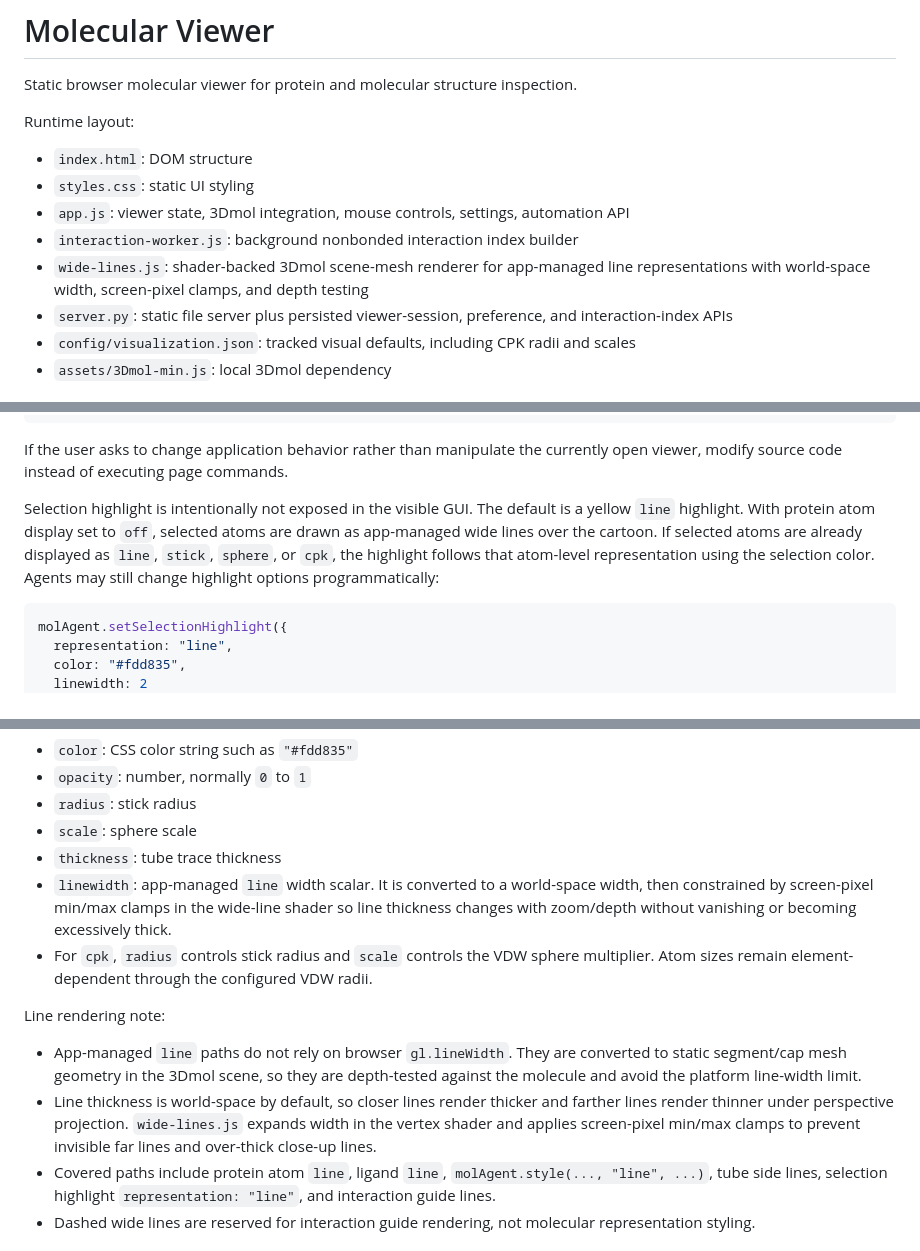
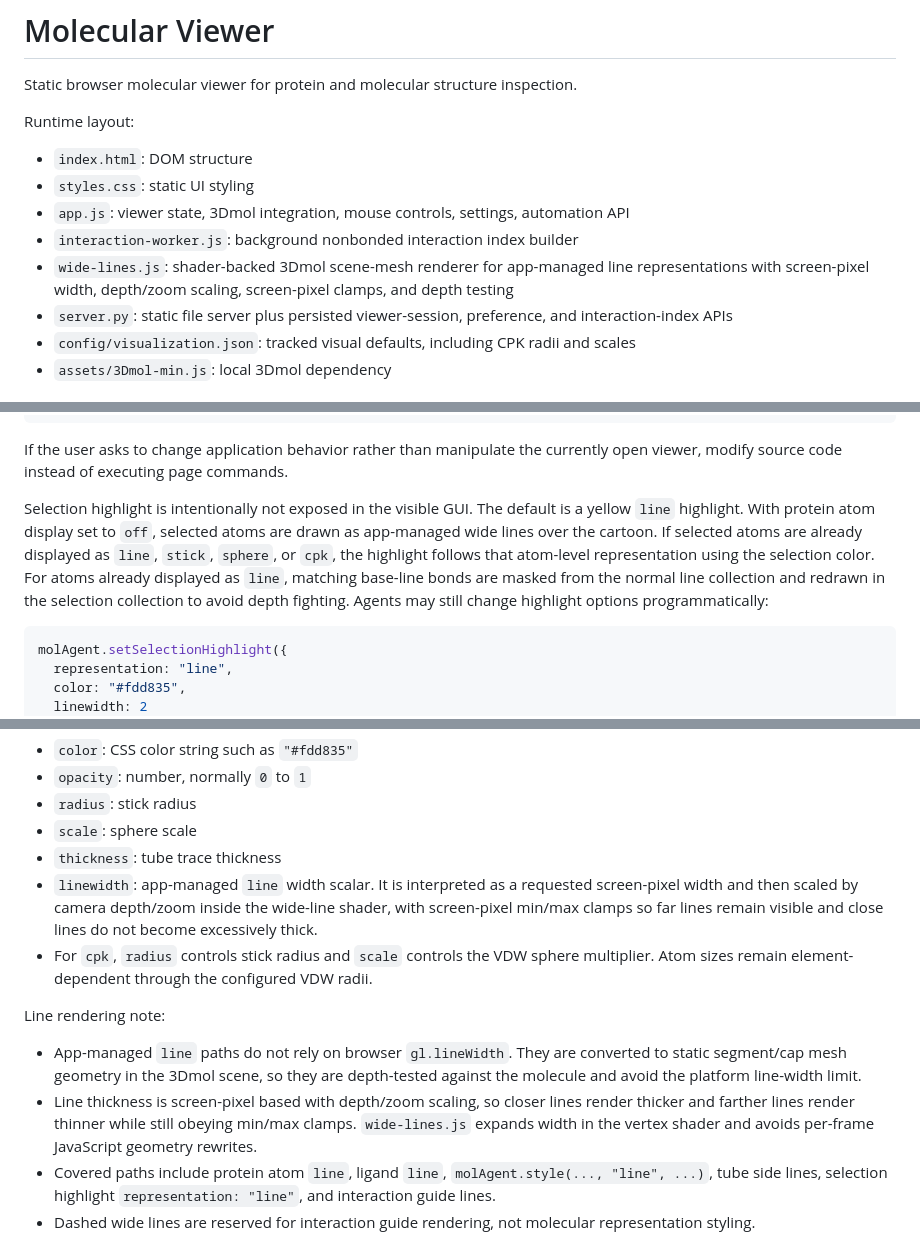
Before and after one commit to SSNam14/mol-workbench, a Markdown page: README.md, 3 parts joined by grey strips. GitHub-like rendering.

Commit message:
Document line rendering and find hints

````diff
--- a/README.md
+++ b/README.md
@@ -8,7 +8,7 @@ Runtime layout:
 - `styles.css`: static UI styling
 - `app.js`: viewer state, 3Dmol integration, mouse controls, settings, automation API
 - `interaction-worker.js`: background nonbonded interaction index builder
-- `wide-lines.js`: shader-backed 3Dmol scene-mesh renderer for app-managed line representations with world-space width, screen-pixel clamps, and depth testing
+- `wide-lines.js`: shader-backed 3Dmol scene-mesh renderer for app-managed line representations with screen-pixel width, depth/zoom scaling, screen-pixel clamps, and depth testing
 - `server.py`: static file server plus persisted viewer-session, preference, and interaction-index APIs
 - `config/visualization.json`: tracked visual defaults, including CPK radii and scales
 - `assets/3Dmol-min.js`: local 3Dmol dependency
@@ -264,7 +267,7 @@ molAgent.setSelection({chain: "A"});
 
 If the user asks to change application behavior rather than manipulate the currently open viewer, modify source code instead of executing page commands.
 
-Selection highlight is intentionally not exposed in the visible GUI. The default is a yellow `line` highlight. With protein atom display set to `off`, selected atoms are drawn as app-managed wide lines over the cartoon. If selected atoms are already displayed as `line`, `stick`, `sphere`, or `cpk`, the highlight follows that atom-level representation using the selection color. Agents may still change highlight options programmatically:
+Selection highlight is intentionally not exposed in the visible GUI. The default is a yellow `line` highlight. With protein atom display set to `off`, selected atoms are drawn as app-managed wide lines over the cartoon. If selected atoms are already displayed as `line`, `stick`, `sphere`, or `cpk`, the highlight follows that atom-level representation using the selection color. For atoms already displayed as `line`, matching base-line bonds are masked from the normal line collection and redrawn in the selection collection to avoid depth fighting. Agents may still change highlight options programmatically:
 
 ```js
 molAgent.setSelectionHighlight({
@@ -368,13 +371,13 @@ Common style options:
 - `radius`: stick radius
 - `scale`: sphere scale
 - `thickness`: tube trace thickness
-- `linewidth`: app-managed `line` width scalar. It is converted to a world-space width, then constrained by screen-pixel min/max clamps in the wide-line shader so line thickness changes with zoom/depth without vanishing or becoming excessively thick.
+- `linewidth`: app-managed `line` width scalar. It is interpreted as a requested screen-pixel width and then scaled by camera depth/zoom inside the wide-line shader, with screen-pixel min/max clamps so far lines remain visible and close lines do not become excessively thick.
 - For `cpk`, `radius` controls stick radius and `scale` controls the VDW sphere multiplier. Atom sizes remain element-dependent through the configured VDW radii.
 
 Line rendering note:
 
 - App-managed `line` paths do not rely on browser `gl.lineWidth`. They are converted to static segment/cap mesh geometry in the 3Dmol scene, so they are depth-tested against the molecule and avoid the platform line-width limit.
-- Line thickness is world-space by default, so closer lines render thicker and farther lines render thinner under perspective projection. `wide-lines.js` expands width in the vertex shader and applies screen-pixel min/max clamps to prevent invisible far lines and over-thick close-up lines.
+- Line thickness is screen-pixel based with depth/zoom scaling, so closer lines render thicker and farther lines render thinner while still obeying min/max clamps. `wide-lines.js` expands width in the vertex shader and avoids per-frame JavaScript geometry rewrites.
 - Covered paths include protein atom `line`, ligand `line`, `molAgent.style(..., "line", ...)`, tube side lines, selection highlight `representation: "line"`, and interaction guide lines.
 - Dashed wide lines are reserved for interaction guide rendering, not molecular representation styling.
 
````
Also changed, not shown: other parts of README.md (+3 -0 lines), HANDOFF.md (+3 -3 lines).
